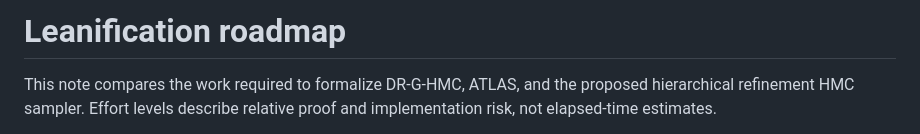
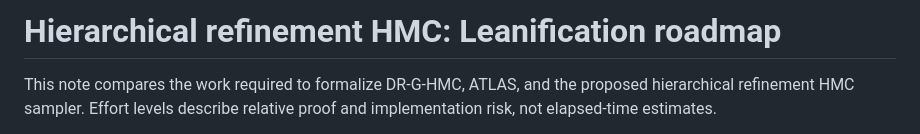
Before and after one commit to xukai92/mcmc-lean, a Markdown page: algo-seek/idea-hierarchical-refinement-hmc.md, the part around the change. Rendered like a GitHub page.

Commit message:
Name refinement HMC idea roadmap

```diff
--- a/algo-seek/leanification-roadmap.md
+++ b/algo-seek/idea-hierarchical-refinement-hmc.md
@@ -1,4 +1,4 @@
-# Leanification roadmap
+# Hierarchical refinement HMC: Leanification roadmap
 
 This note compares the work required to formalize DR-G-HMC, ATLAS, and the
 proposed hierarchical refinement HMC sampler. Effort levels describe relative
```
Also changed, not shown: algo-seek/ideas.md (+4 -3 lines).
